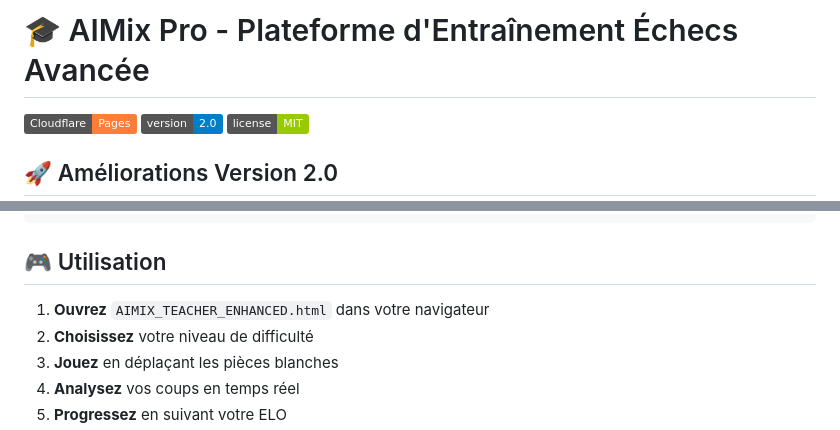
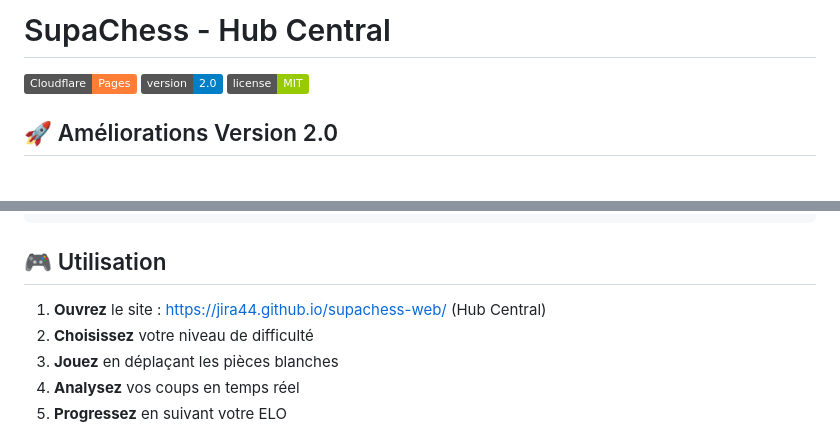
Before and after one commit to JirA44/supachess-web, a Markdown page: README.md, 2 parts joined by grey strips. Drawn GitHub-style; badges without logos; blank space fills up the shorter version.

Commit message:
Corriger la section Utilisation (hub central) et le titre du README

```diff
--- a/README.md
+++ b/README.md
@@ -1,4 +1,4 @@
-# 🎓 AIMix Pro - Plateforme d'Entraînement Échecs Avancée
+# SupaChess - Hub Central
 
 [![Cloudflare Pages](https://img.shields.io/badge/Cloudflare-Pages-orange)](https://pages.cloudflare.com/)
 [![Version](https://img.shields.io/badge/version-2.0-blue)]()
@@ -103,7 +103,7 @@ git push -u origin main
 
 ## 🎮 Utilisation
 
-1. **Ouvrez** `AIMIX_TEACHER_ENHANCED.html` dans votre navigateur
+1. **Ouvrez** le site : <https://jira44.github.io/supachess-web/> (Hub Central)
 2. **Choisissez** votre niveau de difficulté
 3. **Jouez** en déplaçant les pièces blanches
 4. **Analysez** vos coups en temps réel
```
